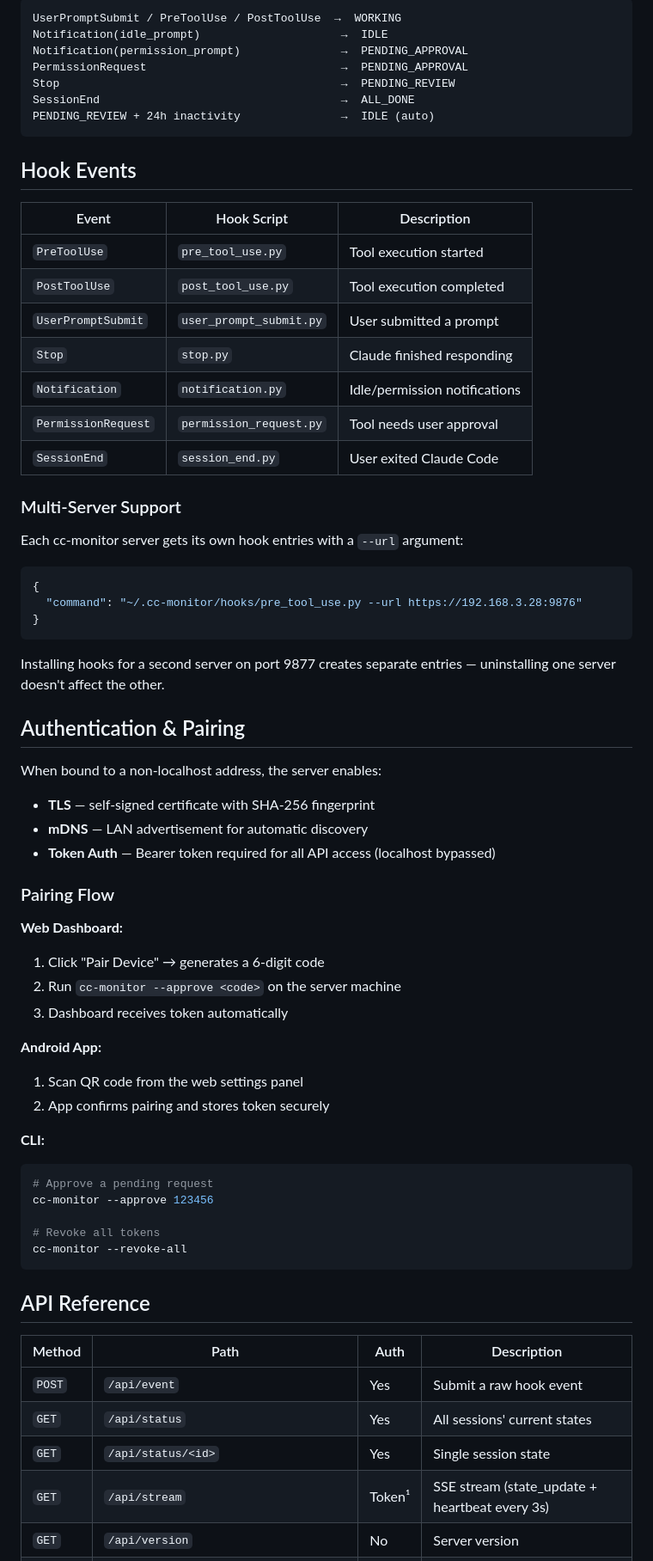
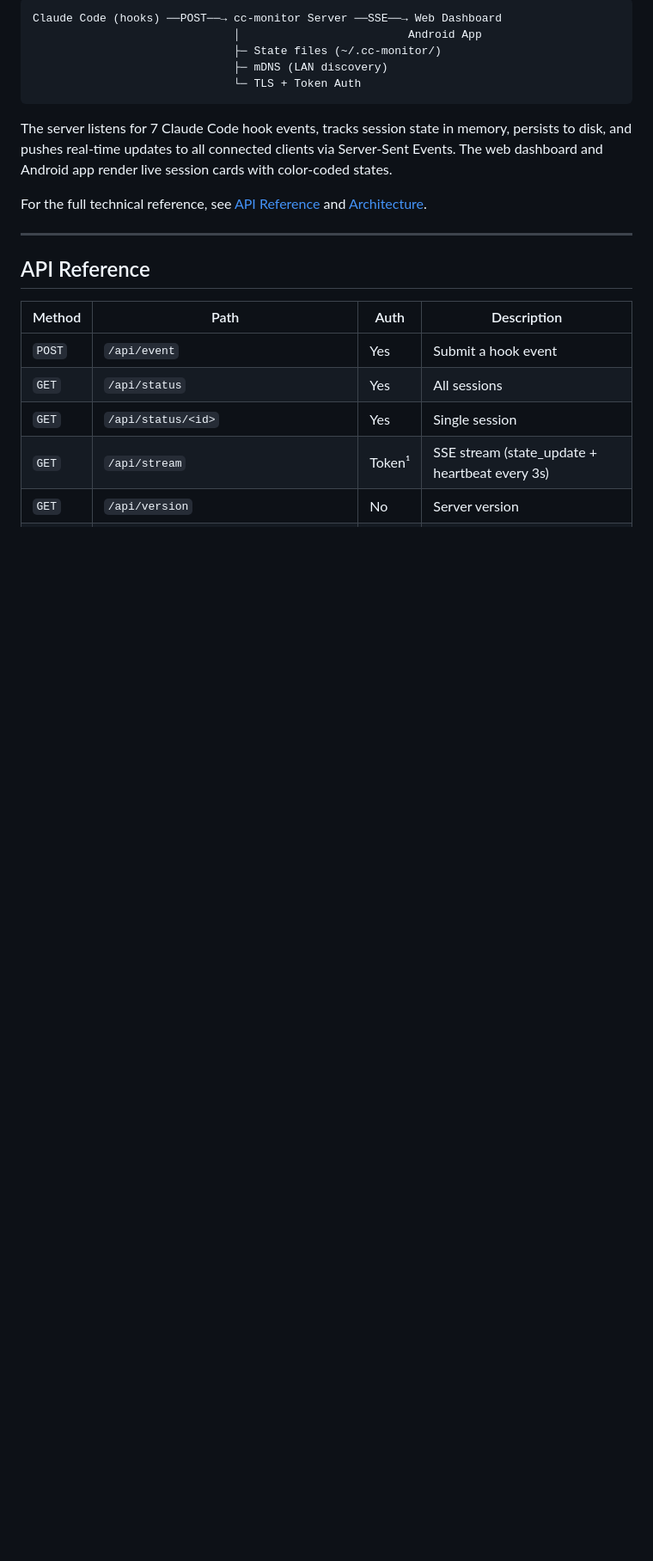
Before and after one commit to BolunHan/cc-monitor, a Markdown page: README.md, the part around one of its changes. Shown at 86% size. Drawn GitHub-style; blank space fills up the shorter version.

````diff
--- a/README.md
+++ b/README.md
@@ -71,70 +149,24 @@ curl -skSL https://<server-ip>:9876/static/install-hooks.sh | SERVER_URL=https:/
 
 ```
-UserPromptSubmit / PreToolUse / PostToolUse  →  WORKING
-Notification(idle_prompt)                     →  IDLE
-Notification(permission_prompt)               →  PENDING_APPROVAL
-PermissionRequest                             →  PENDING_APPROVAL
-Stop                                          →  PENDING_REVIEW
-SessionEnd                                    →  ALL_DONE
-PENDING_REVIEW + 24h inactivity               →  IDLE (auto)
+Claude Code (hooks) ──POST──→ cc-monitor Server ──SSE──→ Web Dashboard
+                              │                         Android App
+                              ├─ State files (~/.cc-monitor/)
+                              ├─ mDNS (LAN discovery)
+                              └─ TLS + Token Auth
 ```
 
-## Hook Events
+The server listens for 7 Claude Code hook events, tracks session state in memory, persists to disk, and pushes real-time updates to all connected clients via Server-Sent Events. The web dashboard and Android app render live session cards with color-coded states.
 
-| Event | Hook Script | Description |
-|-------|-------------|-------------|
-| `PreToolUse` | `pre_tool_use.py` | Tool execution started |
-| `PostToolUse` | `post_tool_use.py` | Tool execution completed |
-| `UserPromptSubmit` | `user_prompt_submit.py` | User submitted a prompt |
-| `Stop` | `stop.py` | Claude finished responding |
-| `Notification` | `notification.py` | Idle/permission notifications |
-| `PermissionRequest` | `permission_request.py` | Tool needs user approval |
-| `SessionEnd` | `session_end.py` | User exited Claude Code |
+For the full technical reference, see [API Reference](#api-reference) and [Architecture](#architecture).
 
-### Multi-Server Support
-
-Each cc-monitor server gets its own hook entries with a `--url` argument:
-```json
-{
-  "command": "~/.cc-monitor/hooks/pre_tool_use.py --url https://192.168.3.28:9876"
-}
-```
-
-Installing hooks for a second server on port 9877 creates separate entries — uninstalling one server doesn't affect the other.
-
-## Authentication & Pairing
-
-When bound to a non-localhost address, the server enables:
-- **TLS** — self-signed certificate with SHA-256 fingerprint
-- **mDNS** — LAN advertisement for automatic discovery
-- **Token Auth** — Bearer token required for all API access (localhost bypassed)
-
-### Pairing Flow
-
-**Web Dashboard:**
-1. Click "Pair Device" → generates a 6-digit code
-2. Run `cc-monitor --approve <code>` on the server machine
-3. Dashboard receives token automatically
-
-**Android App:**
-1. Scan QR code from the web settings panel
-2. App confirms pairing and stores token securely
-
-**CLI:**
-```bash
-# Approve a pending request
-cc-monitor --approve 123456
-
-# Revoke all tokens
-cc-monitor --revoke-all
-```
+---
 
 ## API Reference
 
 | Method | Path | Auth | Description |
 |--------|------|------|-------------|
-| `POST` | `/api/event` | Yes | Submit a raw hook event |
-| `GET` | `/api/status` | Yes | All sessions' current states |
-| `GET` | `/api/status/<id>` | Yes | Single session state |
+| `POST` | `/api/event` | Yes | Submit a hook event |
+| `GET` | `/api/status` | Yes | All sessions |
+| `GET` | `/api/status/<id>` | Yes | Single session |
 | `GET` | `/api/stream` | Token¹ | SSE stream (state_update + heartbeat every 3s) |
 | `GET` | `/api/version` | No | Server version |
````
Also changed, not shown: other parts of README.md (+277 -221 lines).
